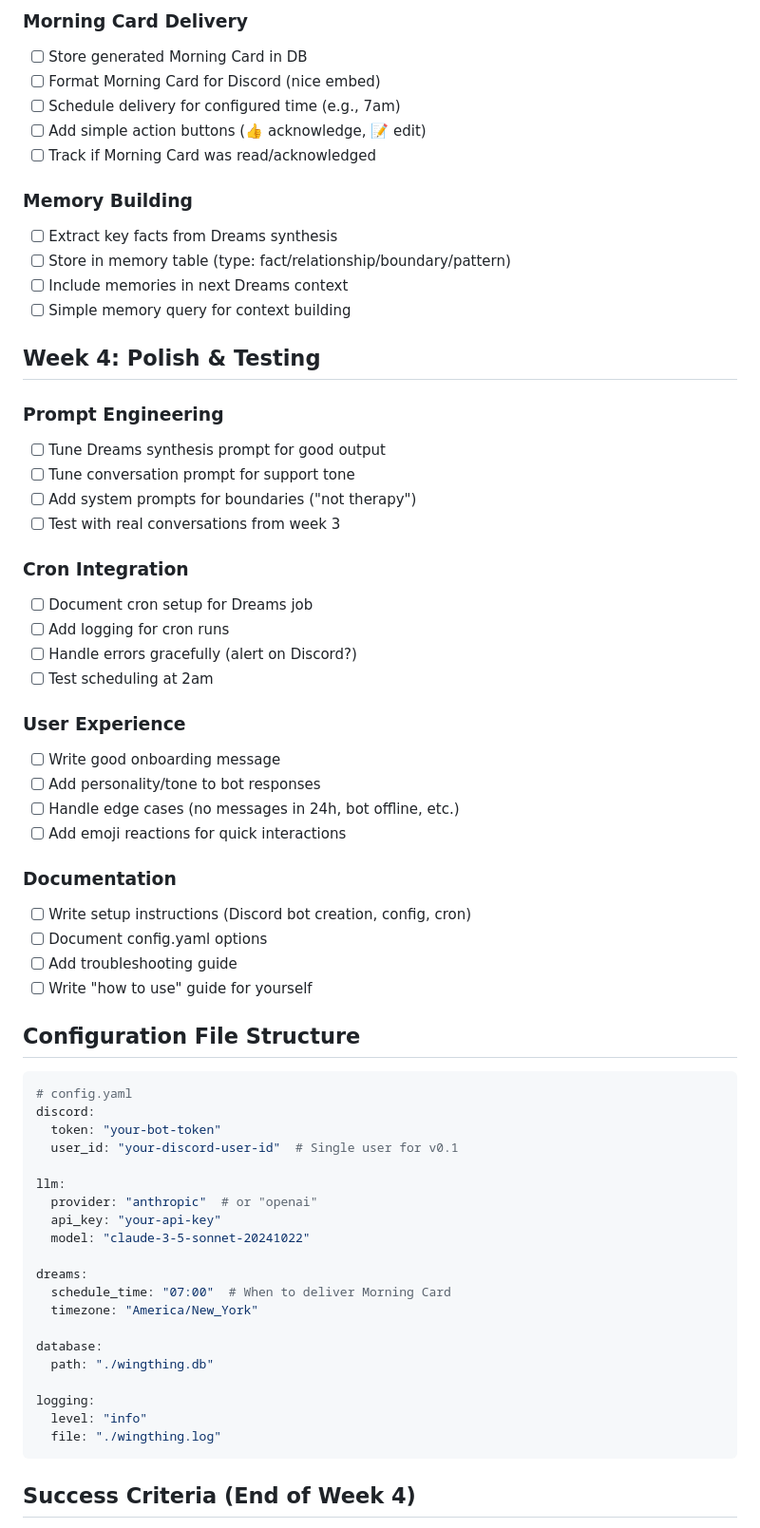
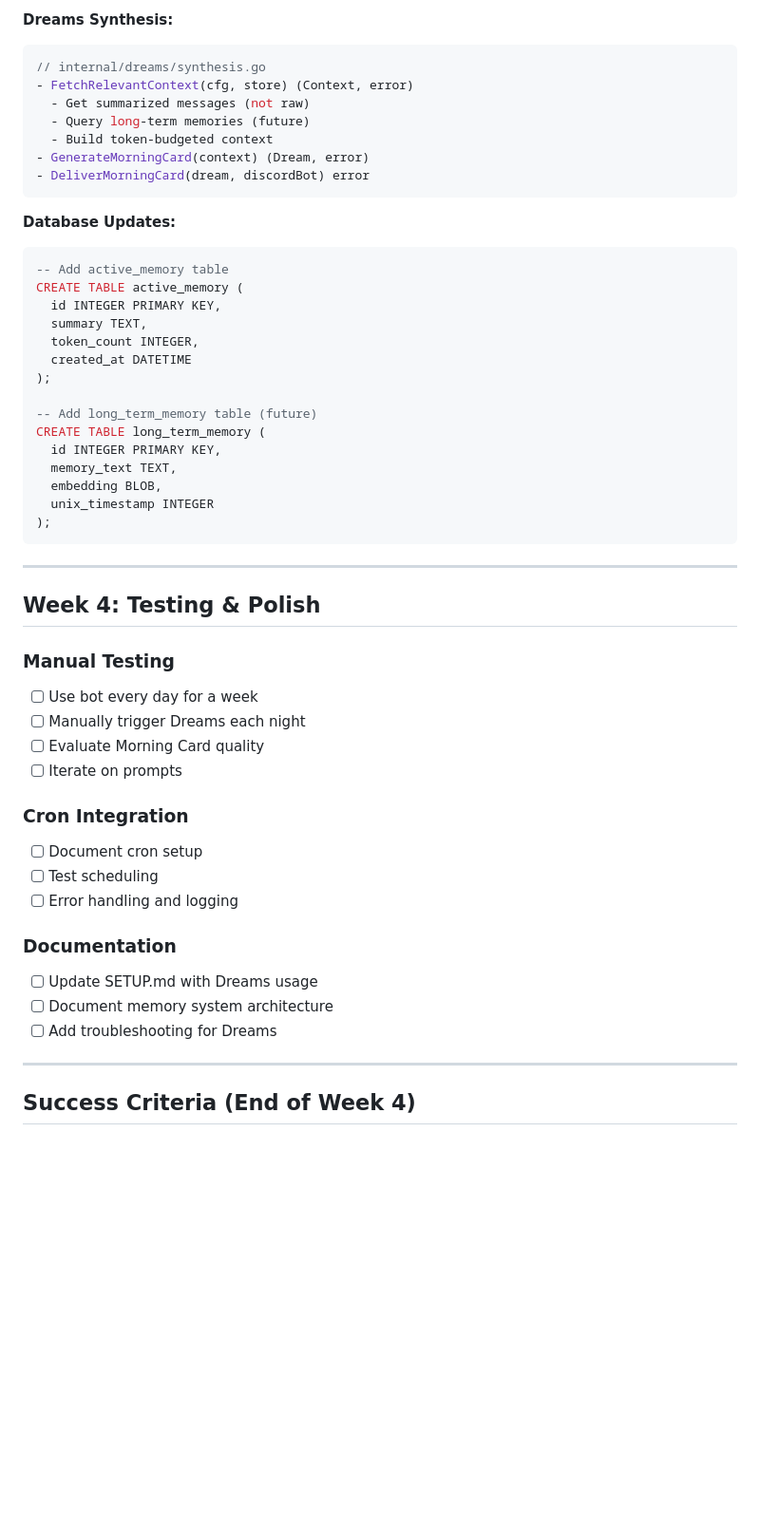
Before and after one commit to ehrlich-b/wingthing, a Markdown page: TODO.md, the part around one of its changes. Shown at 95% size. Rendered like a GitHub page; blank space fills up the shorter version.

````diff
--- a/TODO.md
+++ b/TODO.md
@@ -81,68 +138,56 @@ support_plan:
 ```
 
-### Morning Card Delivery
-- [ ] Store generated Morning Card in DB
-- [ ] Format Morning Card for Discord (nice embed)
-- [ ] Schedule delivery for configured time (e.g., 7am)
-- [ ] Add simple action buttons (👍 acknowledge, 📝 edit)
-- [ ] Track if Morning Card was read/acknowledged
+**Dreams Synthesis:**
+```go
+// internal/dreams/synthesis.go
+- FetchRelevantContext(cfg, store) (Context, error)
+  - Get summarized messages (not raw)
+  - Query long-term memories (future)
+  - Build token-budgeted context
+- GenerateMorningCard(context) (Dream, error)
+- DeliverMorningCard(dream, discordBot) error
+```
 
-### Memory Building
-- [ ] Extract key facts from Dreams synthesis
-- [ ] Store in memory table (type: fact/relationship/boundary/pattern)
-- [ ] Include memories in next Dreams context
-- [ ] Simple memory query for context building
+**Database Updates:**
+```sql
+-- Add active_memory table
+CREATE TABLE active_memory (
+  id INTEGER PRIMARY KEY,
+  summary TEXT,
+  token_count INTEGER,
+  created_at DATETIME
+);
 
-## Week 4: Polish & Testing
+-- Add long_term_memory table (future)
+CREATE TABLE long_term_memory (
+  id INTEGER PRIMARY KEY,
+  memory_text TEXT,
+  embedding BLOB,
+  unix_timestamp INTEGER
+);
+```
 
-### Prompt Engineering
-- [ ] Tune Dreams synthesis prompt for good output
-- [ ] Tune conversation prompt for support tone
-- [ ] Add system prompts for boundaries ("not therapy")
-- [ ] Test with real conversations from week 3
+---
+
+## Week 4: Testing & Polish
+
+### Manual Testing
+- [ ] Use bot every day for a week
+- [ ] Manually trigger Dreams each night
+- [ ] Evaluate Morning Card quality
+- [ ] Iterate on prompts
 
 ### Cron Integration
-- [ ] Document cron setup for Dreams job
-- [ ] Add logging for cron runs
-- [ ] Handle errors gracefully (alert on Discord?)
-- [ ] Test scheduling at 2am
-
-### User Experience
-- [ ] Write good onboarding message
-- [ ] Add personality/tone to bot responses
-- [ ] Handle edge cases (no messages in 24h, bot offline, etc.)
-- [ ] Add emoji reactions for quick interactions
+- [ ] Document cron setup
+- [ ] Test scheduling
+- [ ] Error handling and logging
 
 ### Documentation
-- [ ] Write setup instructions (Discord bot creation, config, cron)
-- [ ] Document config.yaml options
-- [ ] Add troubleshooting guide
-- [ ] Write "how to use" guide for yourself
+- [ ] Update SETUP.md with Dreams usage
+- [ ] Document memory system architecture
+- [ ] Add troubleshooting for Dreams
 
-## Configuration File Structure
-
-```yaml
-# config.yaml
-discord:
-  token: "your-bot-token"
-  user_id: "your-discord-user-id"  # Single user for v0.1
-
-llm:
-  provider: "anthropic"  # or "openai"
-  api_key: "your-api-key"
-  model: "claude-3-5-sonnet-20241022"
-
-dreams:
-  schedule_time: "07:00"  # When to deliver Morning Card
-  timezone: "America/New_York"
-
-database:
-  path: "./wingthing.db"
-
-logging:
-  level: "info"
-  file: "./wingthing.log"
-```
+---
 
 ## Success Criteria (End of Week 4)
 
````
Also changed, not shown: other parts of TODO.md (+147 -81 lines).
